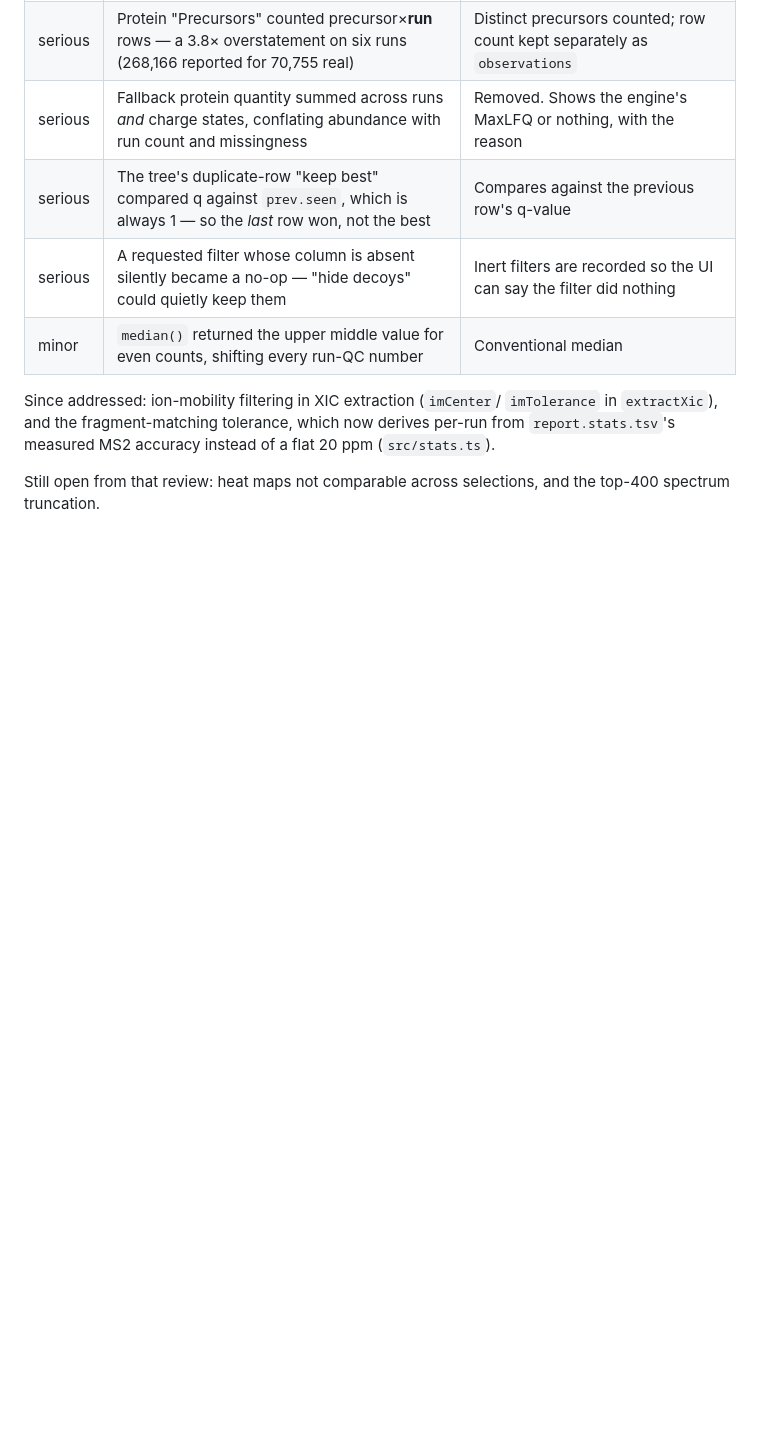
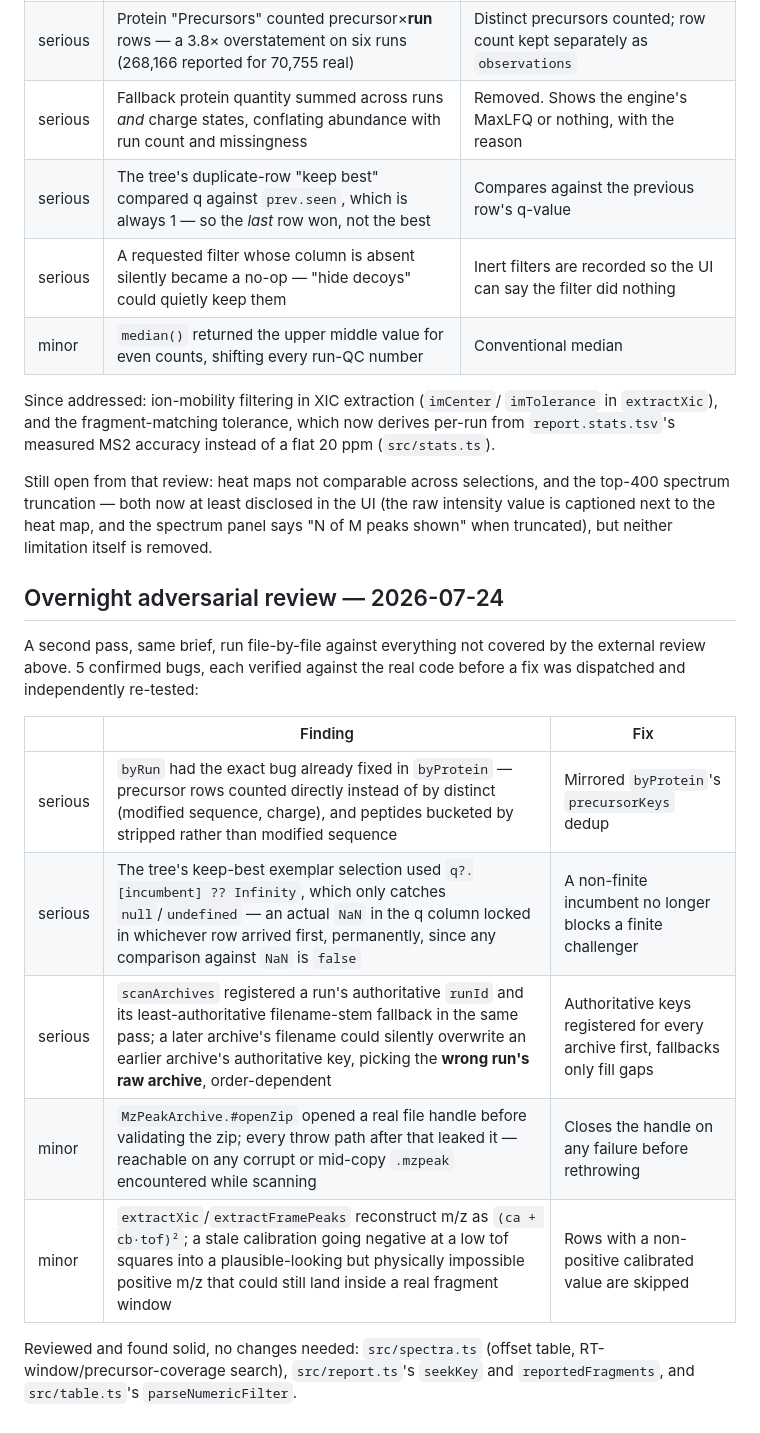
Before and after one commit to okohlbacher/OpenDIAlyzerGUI, a Markdown page: docs/TREE-DESIGN.md, the part around the change. GitHub-like rendering; blank space fills up the shorter version.

Commit message:
Docs: record the overnight adversarial review's 5 confirmed bugs
Same format as the external review's table above it — findings and
fixes, plus what was checked and found solid so the same ground isn't
re-covered next time.

Co-Authored-By: Claude Sonnet 5 <noreply@anthropic.com>

```diff
--- a/docs/TREE-DESIGN.md
+++ b/docs/TREE-DESIGN.md
@@ -280,4 +280,26 @@ now derives per-run from `report.stats.tsv`'s measured MS2 accuracy instead
 of a flat 20 ppm (`src/stats.ts`).
 
 Still open from that review: heat maps not comparable across selections,
-and the top-400 spectrum truncation.
+and the top-400 spectrum truncation — both now at least disclosed in the
+UI (the raw intensity value is captioned next to the heat map, and the
+spectrum panel says "N of M peaks shown" when truncated), but neither
+limitation itself is removed.
+
+## Overnight adversarial review — 2026-07-24
+
+A second pass, same brief, run file-by-file against everything not
+covered by the external review above. 5 confirmed bugs, each verified
+against the real code before a fix was dispatched and independently
+re-tested:
+
+| | Finding | Fix |
+|---|---|---|
+| serious | `byRun` had the exact bug already fixed in `byProtein` — precursor rows counted directly instead of by distinct (modified sequence, charge), and peptides bucketed by stripped rather than modified sequence | Mirrored `byProtein`'s `precursorKeys` dedup |
+| serious | The tree's keep-best exemplar selection used `q?.[incumbent] ?? Infinity`, which only catches `null`/`undefined` — an actual `NaN` in the q column locked in whichever row arrived first, permanently, since any comparison against `NaN` is `false` | A non-finite incumbent no longer blocks a finite challenger |
+| serious | `scanArchives` registered a run's authoritative `runId` and its least-authoritative filename-stem fallback in the same pass; a later archive's filename could silently overwrite an earlier archive's authoritative key, picking the **wrong run's raw archive**, order-dependent | Authoritative keys registered for every archive first, fallbacks only fill gaps |
+| minor | `MzPeakArchive.#openZip` opened a real file handle before validating the zip; every throw path after that leaked it — reachable on any corrupt or mid-copy `.mzpeak` encountered while scanning | Closes the handle on any failure before rethrowing |
+| minor | `extractXic`/`extractFramePeaks` reconstruct m/z as `(ca + cb·tof)²`; a stale calibration going negative at a low tof squares into a plausible-looking but physically impossible positive m/z that could still land inside a real fragment window | Rows with a non-positive calibrated value are skipped |
+
+Reviewed and found solid, no changes needed: `src/spectra.ts` (offset
+table, RT-window/precursor-coverage search), `src/report.ts`'s `seekKey`
+and `reportedFragments`, and `src/table.ts`'s `parseNumericFilter`.
```
